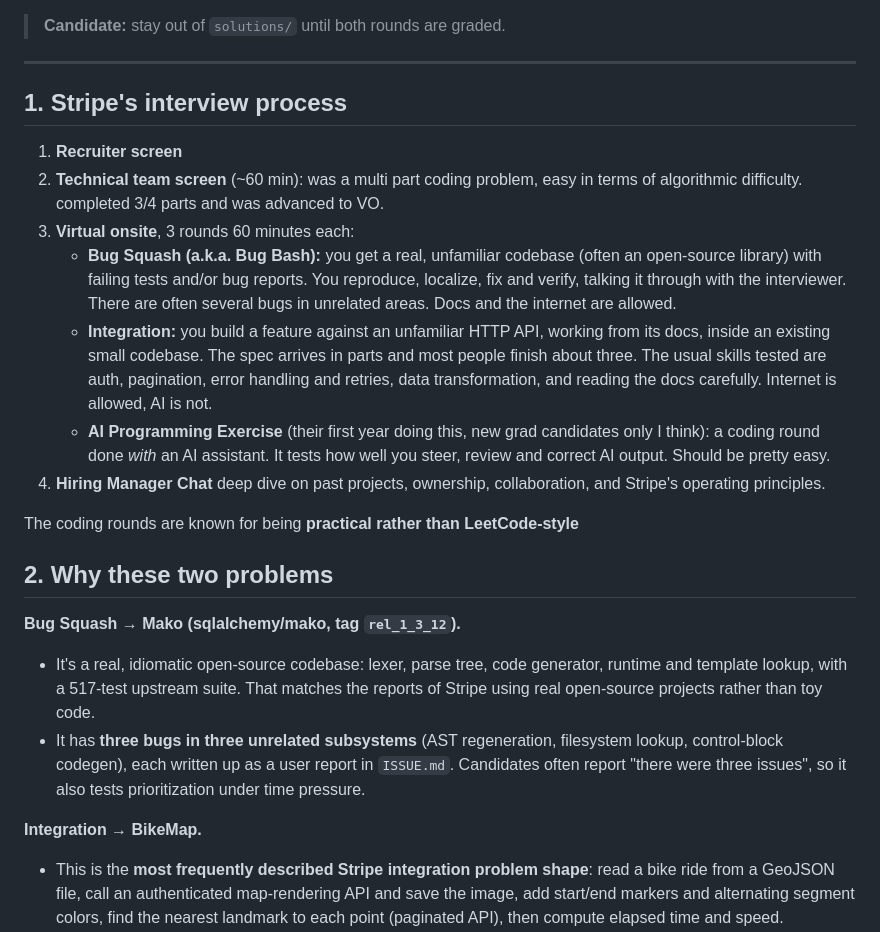
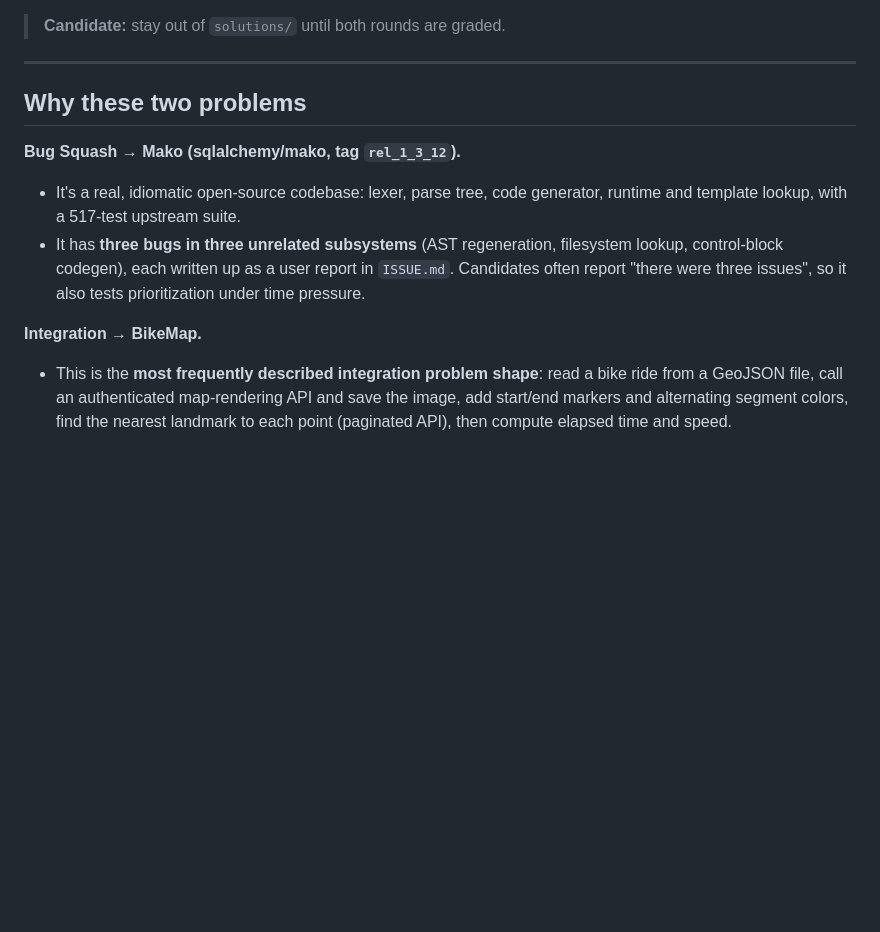
Before and after one commit to hendersonBare/mock-interview, a Markdown page: README.md, the part around the change. Drawn GitHub-style; blank space fills up the shorter version.

Commit message:
Revise interview process details in README
Removed details about Stripe's interview process and added a section on why the two problems were chosen.

```diff
--- a/README.md
+++ b/README.md
@@ -19,38 +19,17 @@ There are AI generated notes included for you in the solutions folder. I won't r
 > **Candidate:** stay out of `solutions/` until both rounds are graded.
 
 ---
-
-## 1. Stripe's interview process
-
-1. **Recruiter screen**
-2. **Technical team screen** (~60 min): was a multi part coding problem, easy in terms of algorithmic difficulty. completed 3/4 parts and was advanced to VO.
-3. **Virtual onsite**, 3 rounds 60 minutes each:
-   - **Bug Squash (a.k.a. Bug Bash):** you get a real, unfamiliar codebase (often an open-source
-     library) with failing tests and/or bug reports. You reproduce, localize, fix and verify,
-     talking it through with the interviewer. There are often several bugs in unrelated areas.
-     Docs and the internet are allowed.
-   - **Integration:** you build a feature against an unfamiliar HTTP API, working from its docs,
-     inside an existing small codebase. The spec arrives in parts and most people finish about
-     three. The usual skills tested are auth, pagination, error handling and retries, data
-     transformation, and reading the docs carefully. Internet is allowed, AI is not.
-   - **AI Programming Exercise** (their first year doing this, new grad candidates only I think): a coding round done *with* an AI assistant. It tests how well you steer, review and correct AI output. Should be pretty easy.
-4. **Hiring Manager Chat** deep dive on past projects, ownership,
-     collaboration, and Stripe's operating principles.
-
-The coding rounds are known for being **practical rather than LeetCode-style**
-
-## 2. Why these two problems
+## Why these two problems
 
 **Bug Squash → Mako (sqlalchemy/mako, tag `rel_1_3_12`).**
 - It's a real, idiomatic open-source codebase: lexer, parse tree, code generator, runtime and
-  template lookup, with a 517-test upstream suite. That matches the reports of Stripe using
-  real open-source projects rather than toy code.
+  template lookup, with a 517-test upstream suite.
 - It has **three bugs in three unrelated subsystems** (AST regeneration, filesystem lookup,
   control-block codegen), each written up as a user report in `ISSUE.md`. Candidates often
   report "there were three issues", so it also tests prioritization under time pressure.
 
 **Integration → BikeMap.**
-- This is the **most frequently described Stripe integration problem shape**: read a bike ride
+- This is the **most frequently described integration problem shape**: read a bike ride
   from a GeoJSON file, call an authenticated map-rendering API and save the image, add
   start/end markers and alternating segment colors, find the nearest landmark to each point
   (paginated API), then compute elapsed time and speed.
```
